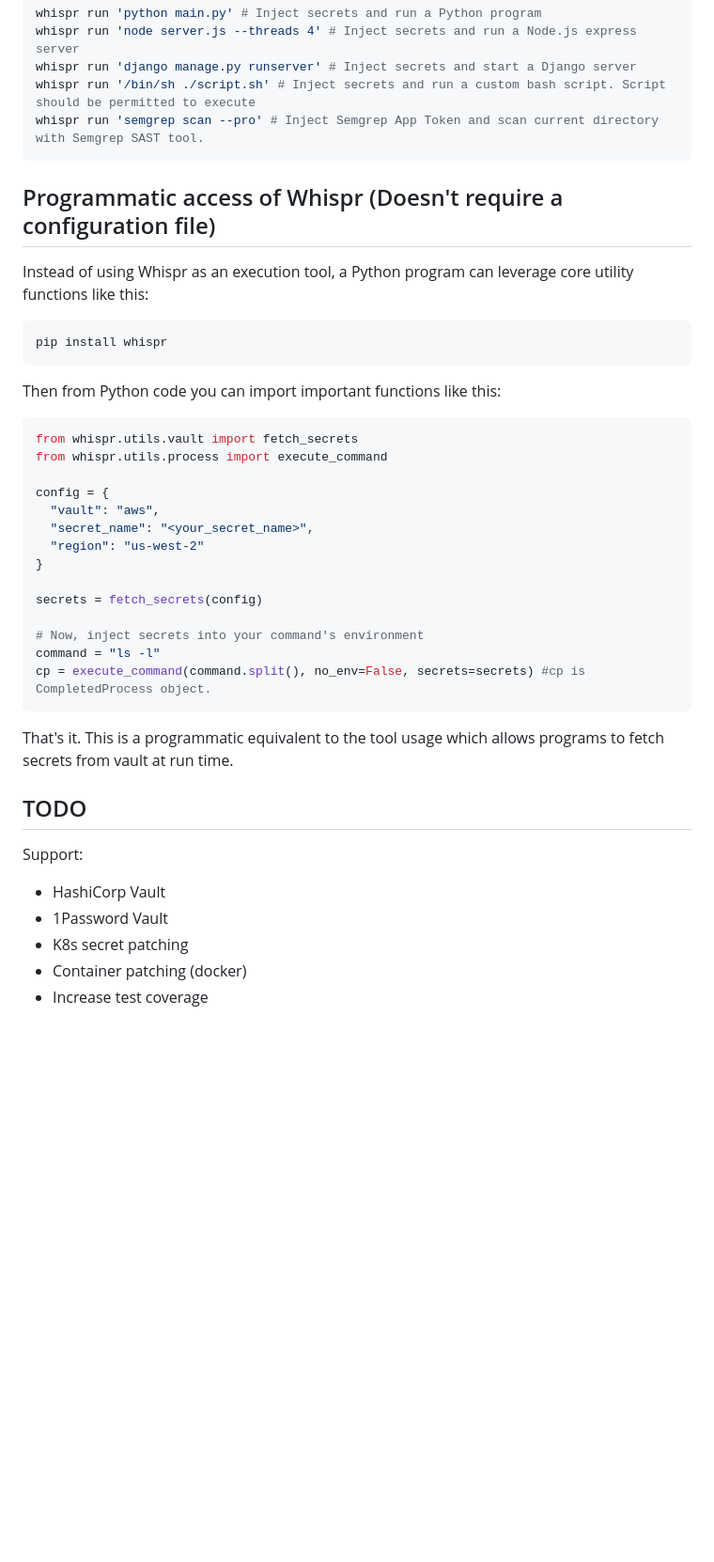
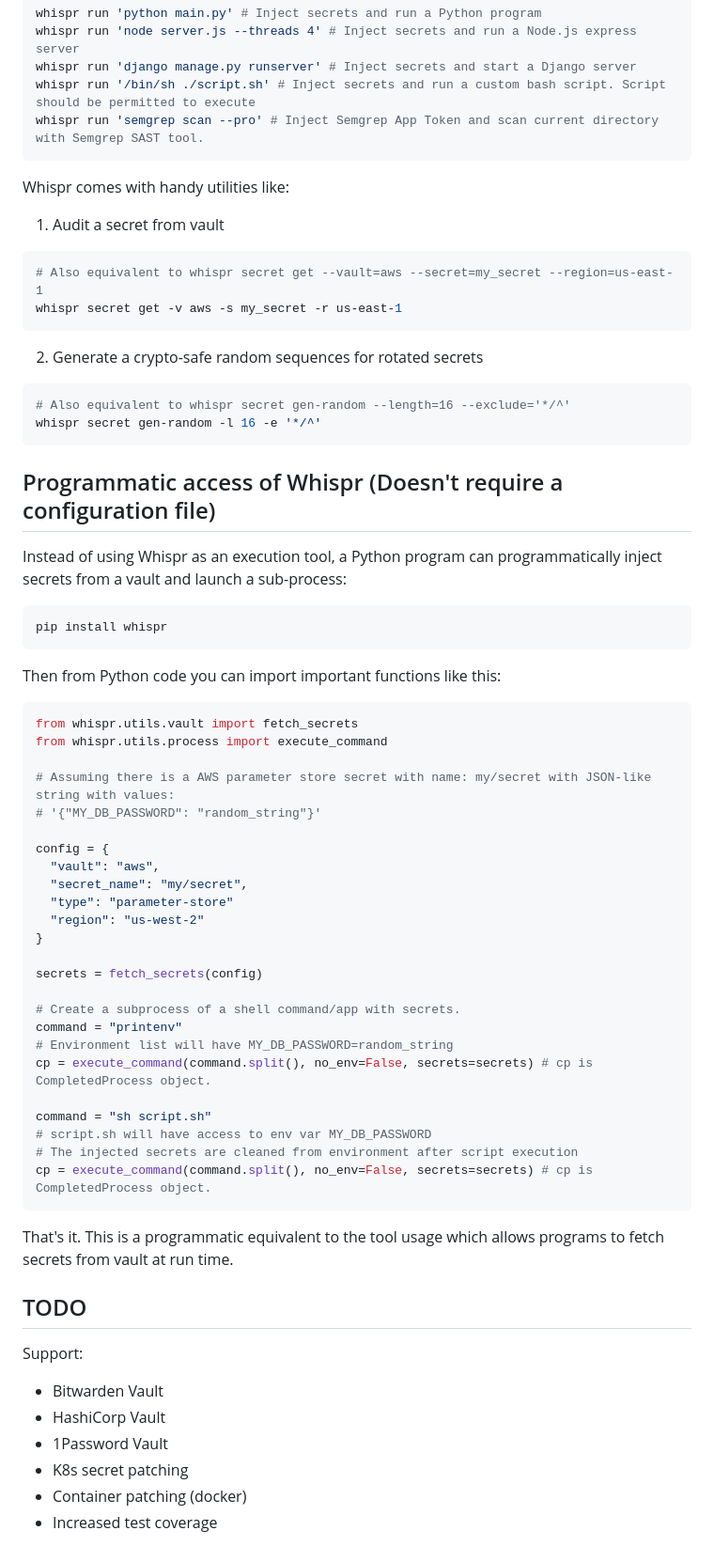
Before and after one commit to cybrota/whispr, a Markdown page: README.md, the part around one of its changes. Shown at 94% size. Rendered like a GitHub page; blank space fills up the shorter version.

Commit message:
docs: update Whispr documentation to include AWS parameter store

````diff
--- a/README.md
+++ b/README.md
@@ -116,9 +123,25 @@ whispr run '/bin/sh ./script.sh' # Inject secrets and run a custom bash script.
 whispr run 'semgrep scan --pro' # Inject Semgrep App Token and scan current directory with Semgrep SAST tool.
 ```
 
+Whispr comes with handy utilities like:
+
+1. Audit a secret from vault
+
+```sh
+# Also equivalent to whispr secret get --vault=aws --secret=my_secret --region=us-east-1
+whispr secret get -v aws -s my_secret -r us-east-1
+```
+
+2. Generate a crypto-safe random sequences for rotated secrets
+
+```sh
+# Also equivalent to whispr secret gen-random --length=16 --exclude='*/^'
+whispr secret gen-random -l 16 -e '*/^'
+```
+
 ## Programmatic access of Whispr (Doesn't require a configuration file)
 
-Instead of using Whispr as an execution tool, a Python program can leverage core utility functions like this:
+Instead of using Whispr as an execution tool, a Python program can programmatically inject secrets from a vault and launch a sub-process:
 
 ```bash
 pip install whispr
@@ -130,17 +153,27 @@ Then from Python code you can import important functions like this:
 from whispr.utils.vault import fetch_secrets
 from whispr.utils.process import execute_command
 
+# Assuming there is a AWS parameter store secret with name: my/secret with JSON-like string with values:
+# '{"MY_DB_PASSWORD": "random_string"}'
+
 config = {
   "vault": "aws",
-  "secret_name": "<your_secret_name>",
+  "secret_name": "my/secret",
+  "type": "parameter-store"
   "region": "us-west-2"
 }
 
 secrets = fetch_secrets(config)
 
-# Now, inject secrets into your command's environment
-command = "ls -l"
-cp = execute_command(command.split(), no_env=False, secrets=secrets) #cp is CompletedProcess object.
+# Create a subprocess of a shell command/app with secrets.
+command = "printenv"
+# Environment list will have MY_DB_PASSWORD=random_string
+cp = execute_command(command.split(), no_env=False, secrets=secrets) # cp is CompletedProcess object.
+
+command = "sh script.sh"
+# script.sh will have access to env var MY_DB_PASSWORD
+# The injected secrets are cleaned from environment after script execution
+cp = execute_command(command.split(), no_env=False, secrets=secrets) # cp is CompletedProcess object.
 ```
 
 That's it. This is a programmatic equivalent to the tool usage which allows programs to fetch secrets from vault at run time.
@@ -149,8 +182,9 @@ That's it. This is a programmatic equivalent to the tool usage which allows prog
 
 Support:
 
+* Bitwarden Vault
 * HashiCorp Vault
 * 1Password Vault
 * K8s secret patching
 * Container patching (docker)
-* Increase test coverage
+* Increased test coverage
````
Also changed, not shown: other parts of README.md (+23 -16 lines), usage-guides/aws.md (+14 -5 lines), whispr-supported.png.
